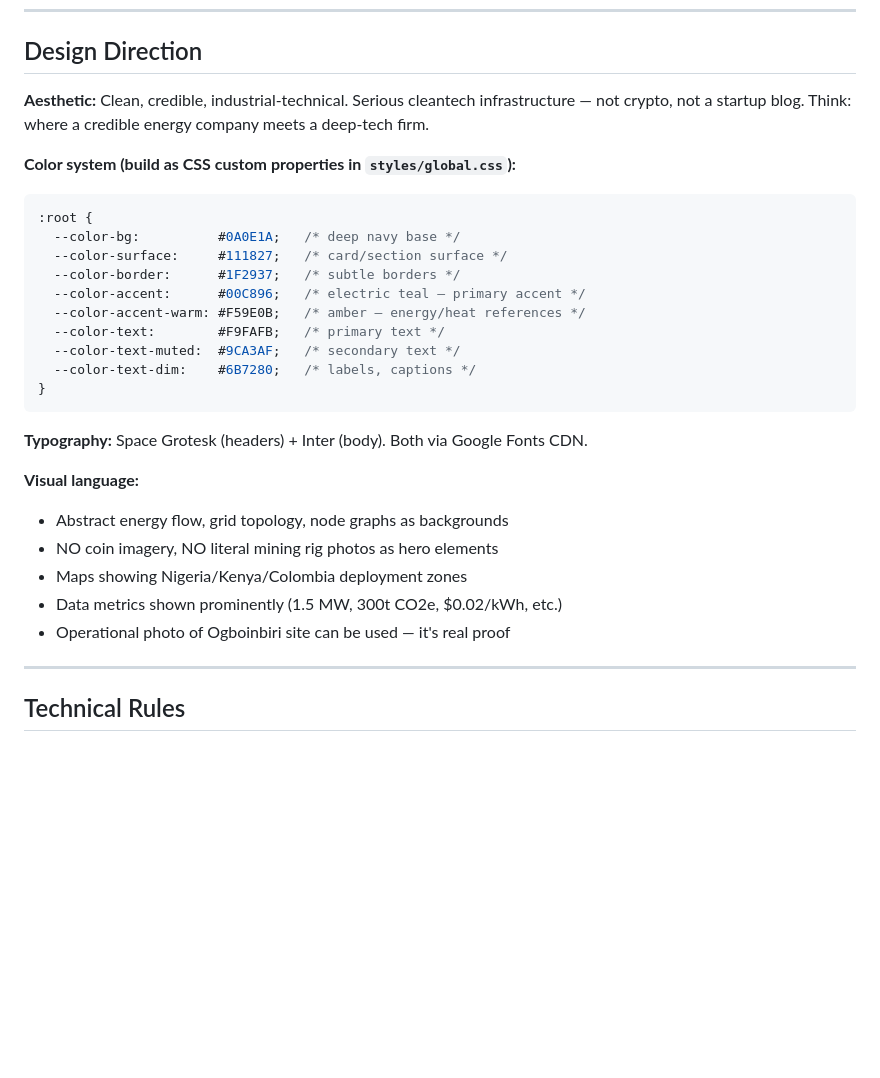
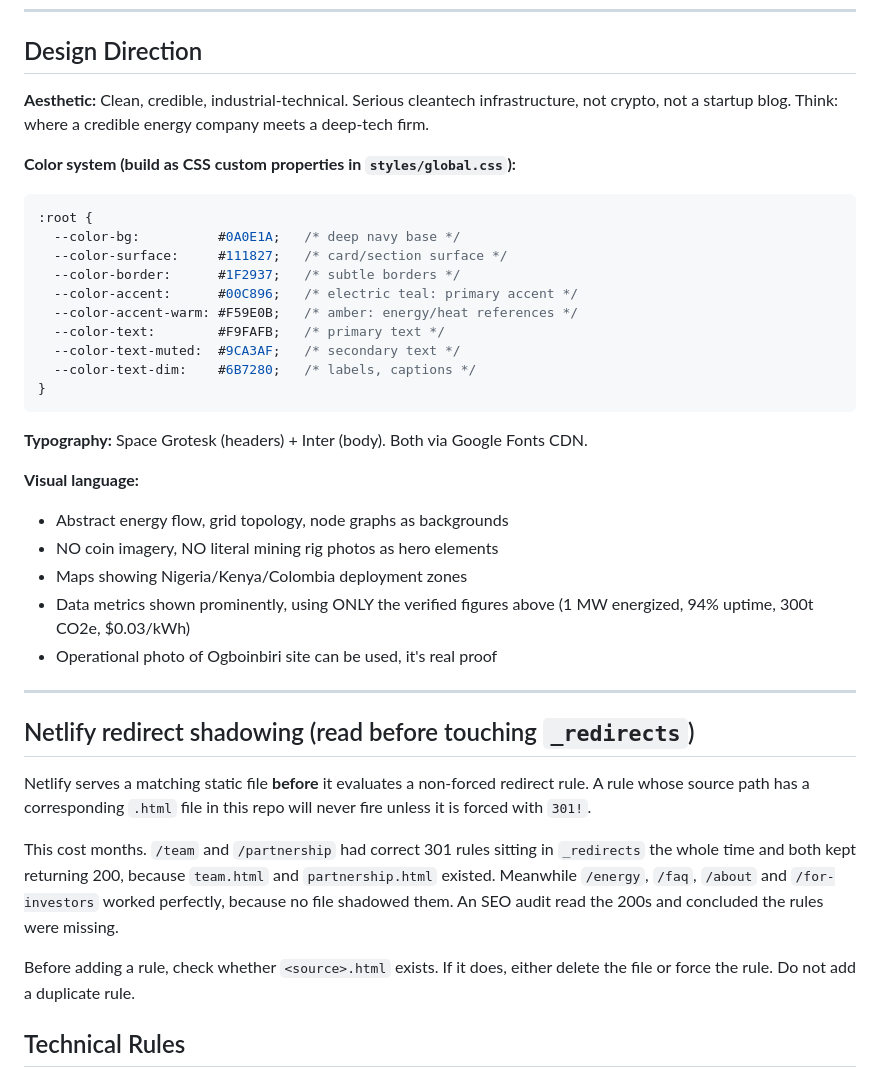
Before and after one commit to JulieNRGBloom/nrgbloom-website, a Markdown page: CLAUDE.md, the part around one of its changes. Drawn GitHub-style; blank space fills up the shorter version.

```diff
--- a/CLAUDE.md
+++ b/CLAUDE.md
@@ -122,7 +163,7 @@ gap between flare detection and compute deployment.
 ## Design Direction
 
 **Aesthetic:** Clean, credible, industrial-technical. Serious cleantech
-infrastructure — not crypto, not a startup blog. Think: where a credible
+infrastructure, not crypto, not a startup blog. Think: where a credible
 energy company meets a deep-tech firm.
 
 **Color system (build as CSS custom properties in `styles/global.css`):**
@@ -131,8 +172,8 @@ energy company meets a deep-tech firm.
   --color-bg:          #0A0E1A;   /* deep navy base */
   --color-surface:     #111827;   /* card/section surface */
   --color-border:      #1F2937;   /* subtle borders */
-  --color-accent:      #00C896;   /* electric teal — primary accent */
-  --color-accent-warm: #F59E0B;   /* amber — energy/heat references */
+  --color-accent:      #00C896;   /* electric teal: primary accent */
+  --color-accent-warm: #F59E0B;   /* amber: energy/heat references */
   --color-text:        #F9FAFB;   /* primary text */
   --color-text-muted:  #9CA3AF;   /* secondary text */
   --color-text-dim:    #6B7280;   /* labels, captions */
@@ -146,10 +187,26 @@ Fonts CDN.
 - Abstract energy flow, grid topology, node graphs as backgrounds
 - NO coin imagery, NO literal mining rig photos as hero elements
 - Maps showing Nigeria/Kenya/Colombia deployment zones
-- Data metrics shown prominently (1.5 MW, 300t CO2e, $0.02/kWh, etc.)
-- Operational photo of Ogboinbiri site can be used — it's real proof
+- Data metrics shown prominently, using ONLY the verified figures above
+  (1 MW energized, 94% uptime, 300t CO2e, $0.03/kWh)
+- Operational photo of Ogboinbiri site can be used, it's real proof
 
 ---
+
+## Netlify redirect shadowing (read before touching `_redirects`)
+
+Netlify serves a matching static file **before** it evaluates a non-forced
+redirect rule. A rule whose source path has a corresponding `.html` file in
+this repo will never fire unless it is forced with `301!`.
+
+This cost months. `/team` and `/partnership` had correct 301 rules sitting
+in `_redirects` the whole time and both kept returning 200, because
+`team.html` and `partnership.html` existed. Meanwhile `/energy`, `/faq`,
+`/about` and `/for-investors` worked perfectly, because no file shadowed
+them. An SEO audit read the 200s and concluded the rules were missing.
+
+Before adding a rule, check whether `<source>.html` exists. If it does,
+either delete the file or force the rule. Do not add a duplicate rule.
 
 ## Technical Rules
 
```
Also changed, not shown: other parts of CLAUDE.md (+85 -44 lines).
